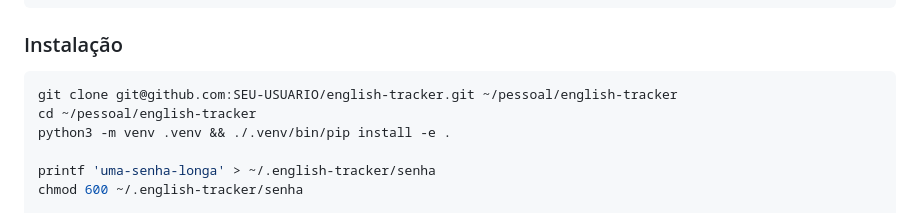
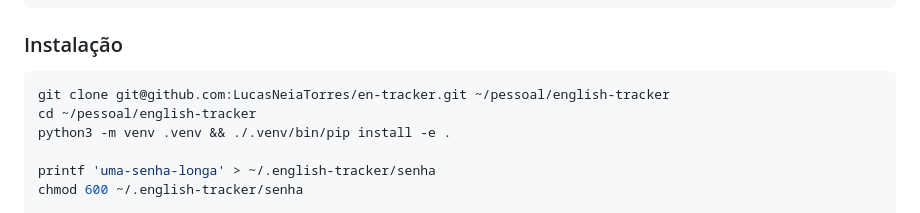
Before and after one commit to LucasNeiaTorres/en-tracker, a Markdown page: contrib/README.md, the part around the change. Drawn GitHub-style.

Commit message:
docs: aponta a badge e o clone para o repositório real
Co-Authored-By: Claude Opus 5 (1M context) <noreply@anthropic.com>

````diff
--- a/contrib/README.md
+++ b/contrib/README.md
@@ -58,7 +58,7 @@ painel também vai `--somente-leitura`, nada que se faça nele muda coisa alguma
 ### Instalação
 
 ```bash
-git clone git@github.com:SEU-USUARIO/english-tracker.git ~/pessoal/english-tracker
+git clone git@github.com:LucasNeiaTorres/en-tracker.git ~/pessoal/english-tracker
 cd ~/pessoal/english-tracker
 python3 -m venv .venv && ./.venv/bin/pip install -e .
 
````
Also changed, not shown: README.md (+1 -1 lines).
